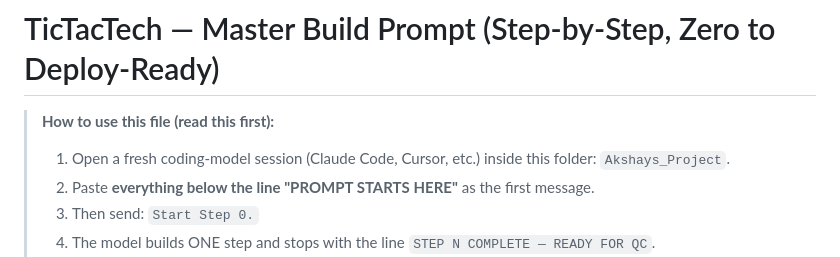
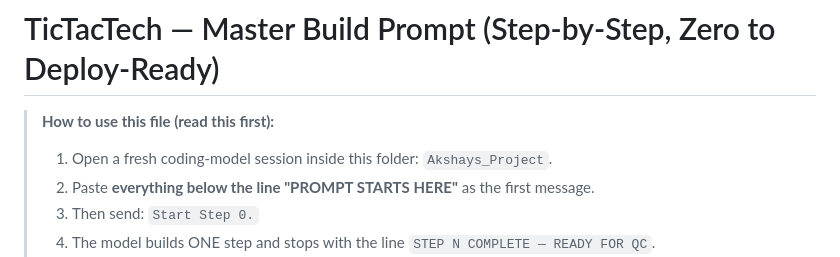
Before and after one commit to AKSHAY1224/tictactech, a Markdown page: BUILD_PROMPT.md, the part around the change. GitHub-like rendering.

```diff
--- a/BUILD_PROMPT.md
+++ b/BUILD_PROMPT.md
@@ -2,7 +2,7 @@
 
 > **How to use this file (read this first):**
 >
-> 1. Open a fresh coding-model session (Claude Code, Cursor, etc.) inside this folder: `Akshays_Project`.
+> 1. Open a fresh coding-model session inside this folder: `Akshays_Project`.
 > 2. Paste **everything below the line "PROMPT STARTS HERE"** as the first message.
 > 3. Then send: `Start Step 0.`
 > 4. The model builds ONE step and stops with the line `STEP N COMPLETE — READY FOR QC`.
```
Also changed, not shown: README.md (+1 -3 lines).
